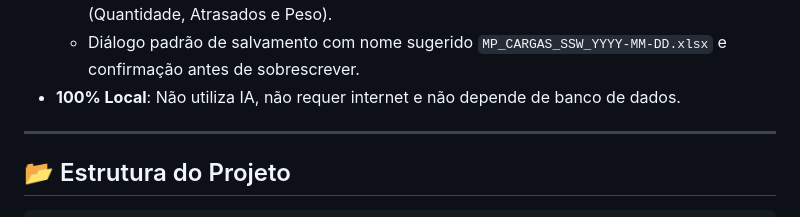
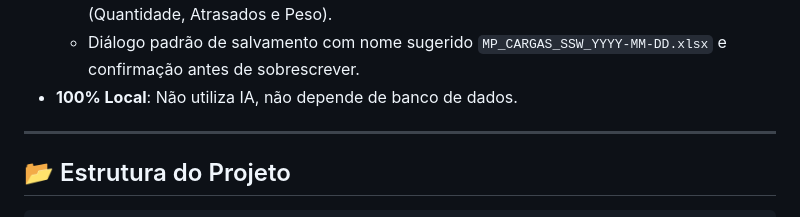
Before and after one commit to kaianpratesmpcargas-cmyk/SSW-CONVERSOR-, a Markdown page: README.md, the part around the change. Drawn GitHub-style.

```diff
--- a/README.md
+++ b/README.md
@@ -26,7 +26,7 @@ Aplicativo desktop profissional em Python para converter dados copiados diretame
   - **Aba Acompanhamento**: Cabeçalho azul marinho estilizado, congelamento da 1ª linha (`freeze_panes`), autofiltro ativado, largura de coluna automática, formatação de moeda brasileira (`R$ #,##0.00`), peso numérico e destaque condicional de linhas/situações.
   - **Aba RESUMO**: Indicadores consolidados e tabela gerencial agrupada por **Destino** (Quantidade, Atrasados e Peso).
   - Diálogo padrão de salvamento com nome sugerido `MP_CARGAS_SSW_YYYY-MM-DD.xlsx` e confirmação antes de sobrescrever.
-- **100% Local**: Não utiliza IA, não requer internet e não depende de banco de dados.
+- **100% Local**: Não utiliza IA, não depende de banco de dados.
 
 ---
 
```
